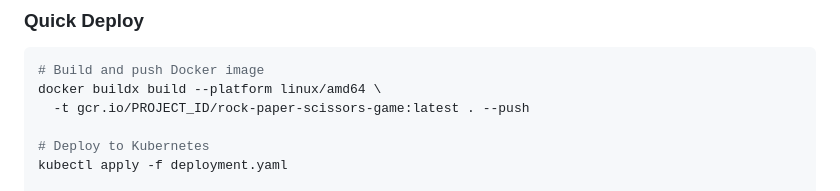
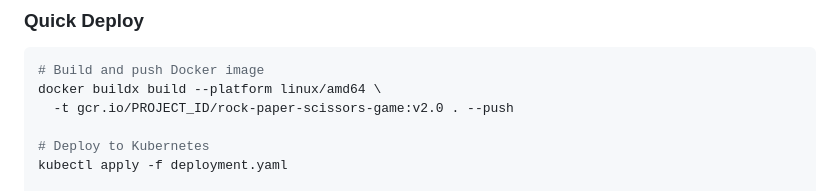
Before and after one commit to idvoretskyi/gke-terraform-cluster, a Markdown page: sample-workloads/rock-paper-scissors-game/README.md, the part around the change. GitHub-like rendering.

Commit message:
Update sample-workloads/rock-paper-scissors-game/README.md
Co-authored-by: gemini-code-assist[bot] <176961590+gemini-code-assist[bot]@users.noreply.github.com>

````diff
--- a/sample-workloads/rock-paper-scissors-game/README.md
+++ b/sample-workloads/rock-paper-scissors-game/README.md
@@ -64,7 +64,7 @@ curl http://EXTERNAL_IP/api/stats
 ```bash
 # Build and push Docker image
 docker buildx build --platform linux/amd64 \
-  -t gcr.io/PROJECT_ID/rock-paper-scissors-game:latest . --push
+  -t gcr.io/PROJECT_ID/rock-paper-scissors-game:v2.0 . --push
 
 # Deploy to Kubernetes
 kubectl apply -f deployment.yaml
````
